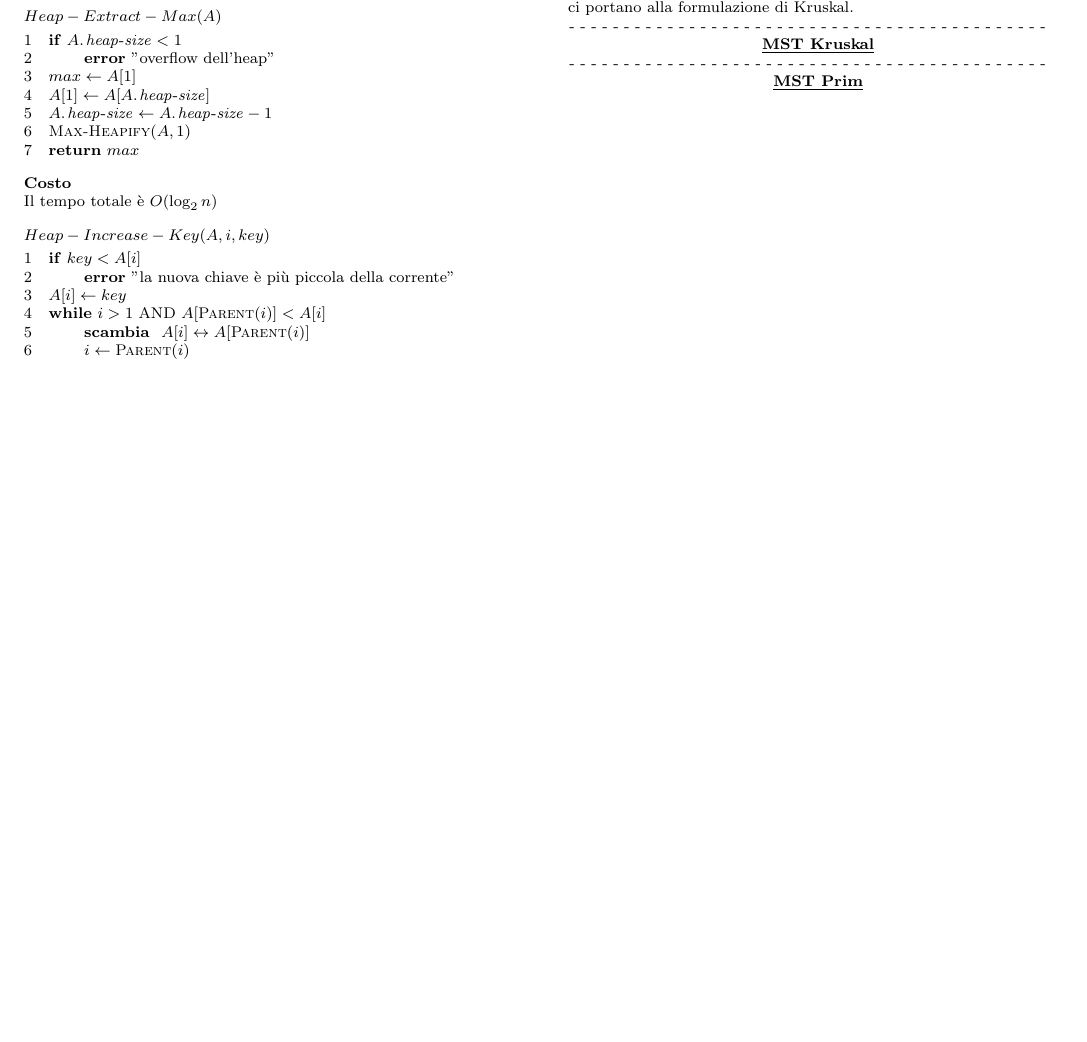
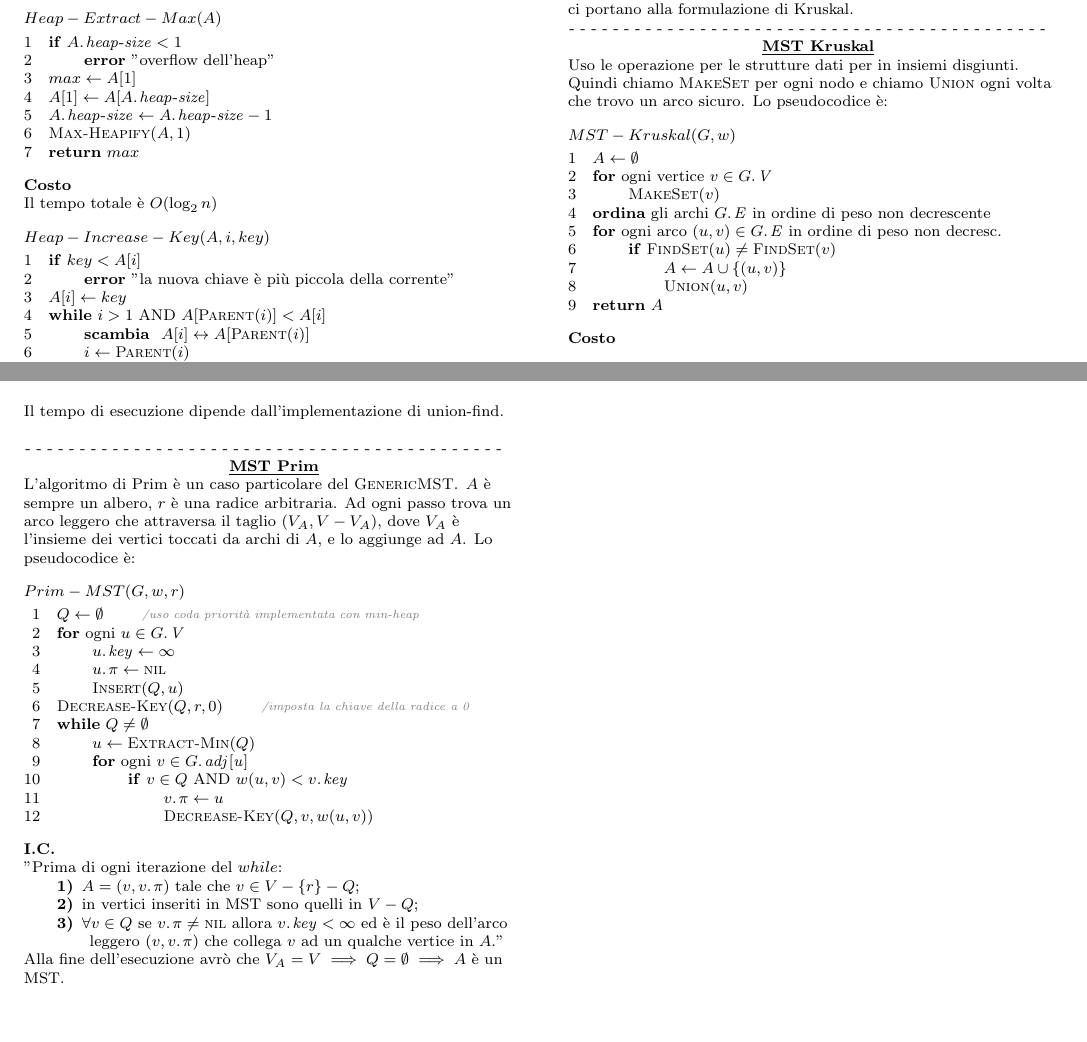
Before and after one commit to ViciFrancesco/LaTex-Projects, a LaTeX document (Sommario ASD/Sommario ASD.tex): part of page 11 of 11 before the commit and two parts of pages 11 and 12 of 12 after it, the two joined at a grey line, cut so that both start at the same text, the shorter picture padded with empty space. Compiled offline with pdfLaTeX.

Commit message:
ASD - aggiunto MST Kruskal e MST Prim

```diff
--- a/Sommario ASD/Sommario ASD.tex
+++ b/Sommario ASD/Sommario ASD.tex
@@ -1600,14 +1600,52 @@ Sia $S\subset V$ un qualunque insieme di vertici tale che $c\in S$ e $f\in V-S$.
 In $\proc{GenericMST}$, iterando $\modulo{V}-1$ volte, alla fine ottengo $\modulo{V}-1$ archi sicuri per $A$ ovvero un MST. Questa affermazione e il corollario ci portano alla formulazione di Kruskal.
 		\end{subParagraph}
 		\begin{subParagraph}{MST Kruskal}
-
-%continua...
-
-
-
-
+Uso le operazione per le strutture dati per in insiemi disgiunti. Quindi chiamo $\proc{MakeSet}$ per ogni nodo e chiamo $\proc{Union}$ ogni volta che trovo un arco sicuro. Lo pseudocodice è:
+			\begin{code}{MST-Kruskal(G,w)}
+\li $A\get\emptyset$
+\li \FOR{\text{ogni vertice }v\in\attrib{G}{V}}
+	\li $\proc{MakeSet}(v)$
+\END
+\li \bo{ordina} gli archi $\attrib{G}{E}$ in ordine di peso non decrescente
+\li \FOR{\text{ogni arco }(u,v)\in \attrib{G}{E} \text{ in ordine di peso non decresc.}}
+	\li \IF{\proc{FindSet}(u)\neq \proc{FindSet}(v)}
+		\li $A\get A\cup\{(u,v)\}$
+		\li $\proc{Union}(u,v)$
+	\END
+\END
+\li \RETURN $A$
+			\end{code}
+\bo{Costo}\\
+Il tempo di esecuzione dipende dall'implementazione di union-find.
 		\end{subParagraph}
 		\begin{subParagraph}{MST Prim}
+L'algoritmo di Prim è un caso particolare del $\proc{GenericMST}$. $A$ è sempre un albero, $r$ è una radice arbitraria. Ad ogni passo trova un arco leggero che attraversa il taglio $(V_A, V-V_A)$, dove $V_A$ è l'insieme dei vertici toccati da archi di $A$, e lo aggiunge ad $A$. Lo pseudocodice è:
+			\begin{code}{Prim-MST(G,w,r)}
+\li $Q\get\emptyset$ \COMMENT{uso coda priorità implementata con min-heap}
+\li \FOR{\text{ogni }u\in \attrib{G}{V}}
+	\li $\attrib{u}{key}\get \infty$
+	\li $\attrib{u}{\pi}\get\const{nil}$
+	\li $\proc{Insert}(Q,u)$
+\END
+\li $\proc{Decrease-Key}(Q,r,0)$ \COMMENT{imposta la chiave della radice a 0}
+\li \WHILE{Q\neq\emptyset}
+	\li $u\get\proc{Extract-Min}(Q)$
+	\li \FOR{\text{ogni }v\in\attrib{G}{adj[u]}}
+		\li \IF{v\in Q \text{ AND } w(u,v)<\attrib{v}{key}}
+			\li $\attrib{v}{\pi}\get u$
+			\li $\proc{Decrease-Key}(Q,v,w(u,v))$
+		\END
+	\END
+\END
+			\end{code}
+\bo{I.C.}\\
+"Prima di ogni iterazione del $while$:
+\begin{descr} {1}
+	\item[1)] $A={(v,\attrib{v}{\pi}) \text{ tale che } v\in V-\{r\}-Q}$;
+	\item[2)] in vertici inseriti in MST sono quelli in $V-Q$;
+	\item[3)] $\forall v\in Q$ se $\attrib{v}{\pi}\neq \const{nil}$ allora $\attrib{v}{key}<\infty$ ed è il peso dell'arco leggero $(v,\attrib{v}{\pi})$ che collega $v$ ad un qualche vertice in $A$."
+\end{descr}
+Alla fine dell'esecuzione avrò che $V_A=V\implies Q=\emptyset \implies A$ è un MST.
 		\end{subParagraph}
 
 
```
Also changed, not shown: Sommario ASD/Sommario ASD.pdf, 3 other files.
